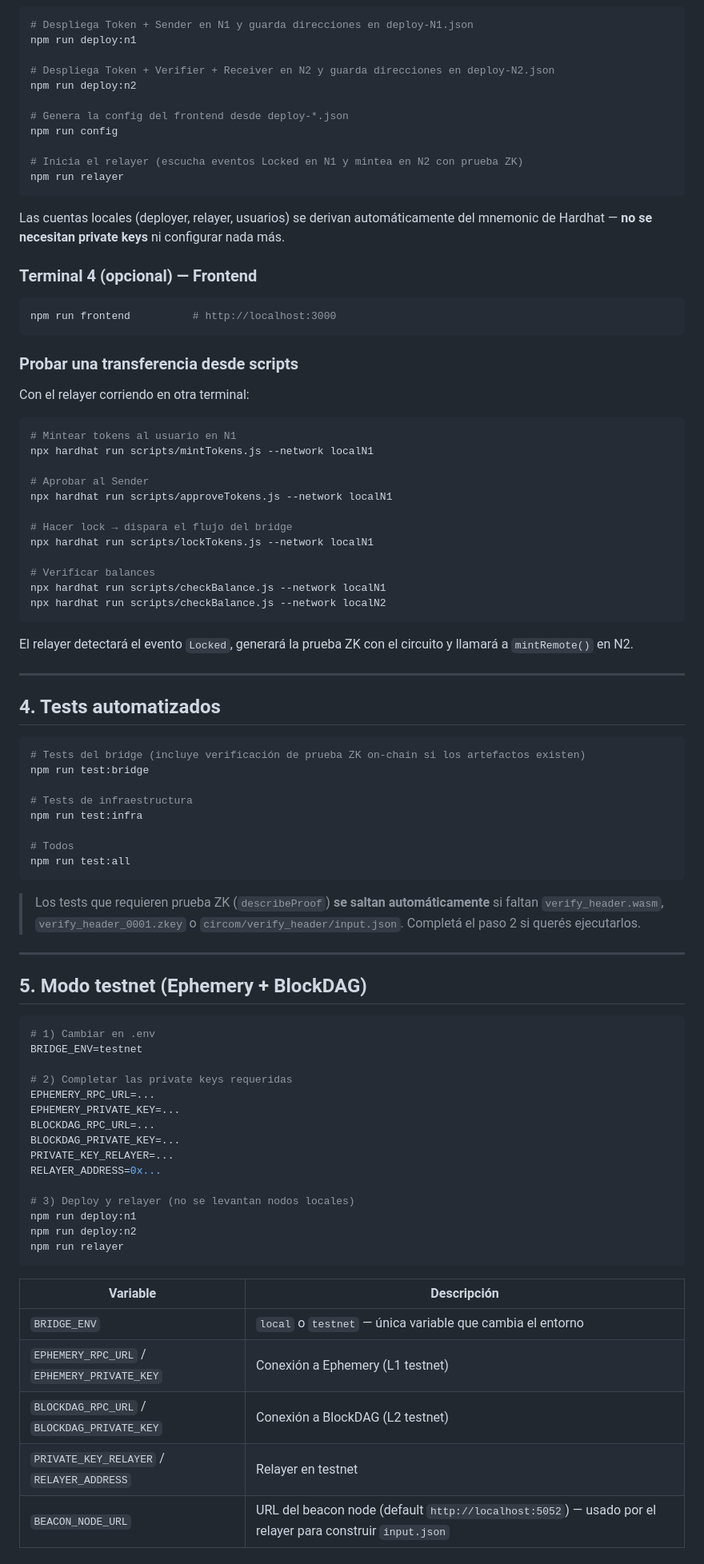
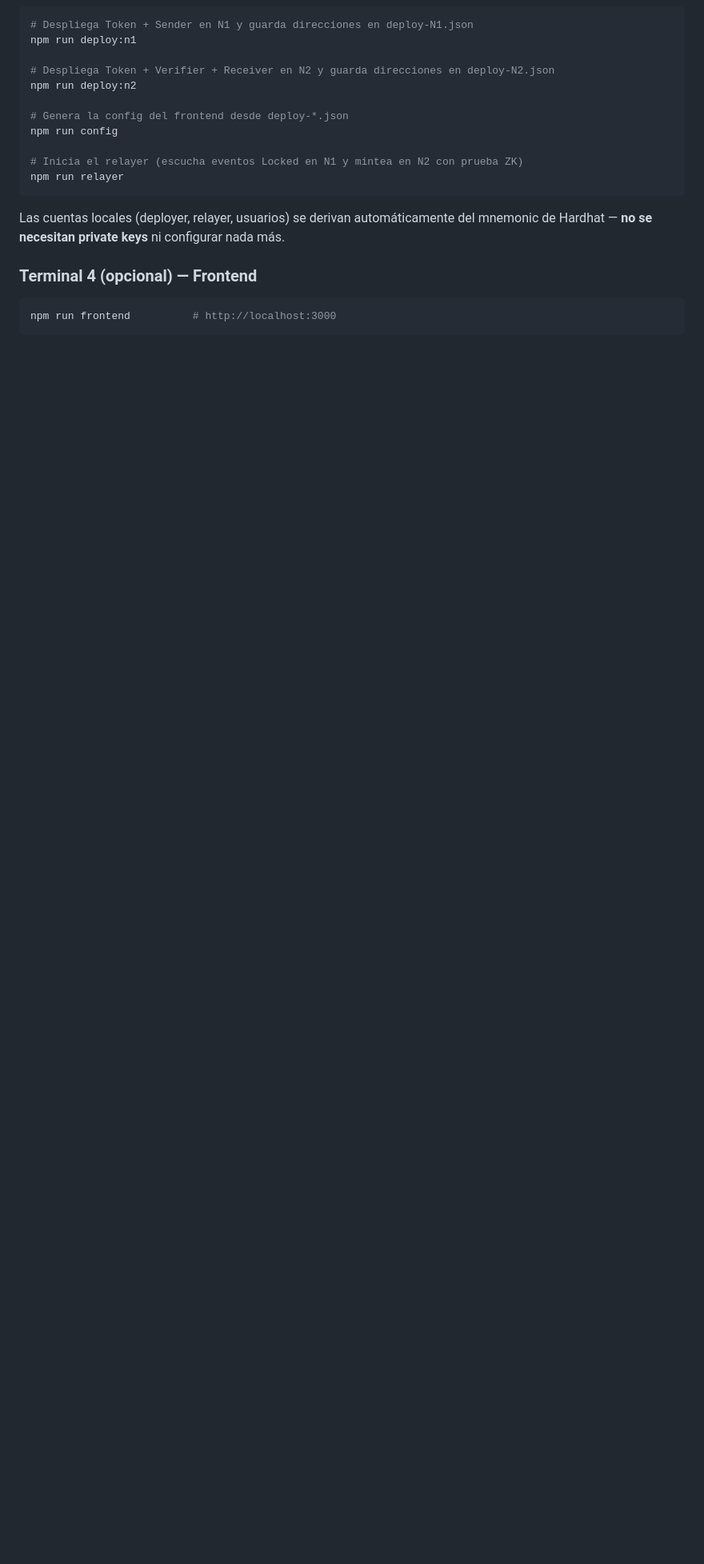
Before and after one commit to FPUNA-ZK-Bridge/zk-guarani-bridge, a Markdown page: readme.md, the part around one of its changes. Shown at 80% size. GitHub-like rendering; blank space fills up the shorter version.

````diff
--- a/readme.md
+++ b/readme.md
@@ -193,71 +193,4 @@ Las cuentas locales (deployer, relayer, usuarios) se derivan automáticamente de
 npm run frontend          # http://localhost:3000
 ```
 
-### Probar una transferencia desde scripts
 
-Con el relayer corriendo en otra terminal:
-
-```bash
-# Mintear tokens al usuario en N1
-npx hardhat run scripts/mintTokens.js --network localN1
-
-# Aprobar al Sender
-npx hardhat run scripts/approveTokens.js --network localN1
-
-# Hacer lock → dispara el flujo del bridge
-npx hardhat run scripts/lockTokens.js --network localN1
-
-# Verificar balances
-npx hardhat run scripts/checkBalance.js --network localN1
-npx hardhat run scripts/checkBalance.js --network localN2
-```
-
-El relayer detectará el evento `Locked`, generará la prueba ZK con el circuito y llamará a `mintRemote()` en N2.
-
----
-
-## 4. Tests automatizados
-
-```bash
-# Tests del bridge (incluye verificación de prueba ZK on-chain si los artefactos existen)
-npm run test:bridge
-
-# Tests de infraestructura
-npm run test:infra
-
-# Todos
-npm run test:all
-```
-
-> Los tests que requieren prueba ZK (`describeProof`) **se saltan automáticamente** si faltan `verify_header.wasm`, `verify_header_0001.zkey` o `circom/verify_header/input.json`. Completá el paso 2 si querés ejecutarlos.
-
----
-
-## 5. Modo testnet (Ephemery + BlockDAG)
-
-```bash
-# 1) Cambiar en .env
-BRIDGE_ENV=testnet
-
-# 2) Completar las private keys requeridas
-EPHEMERY_RPC_URL=...
-EPHEMERY_PRIVATE_KEY=...
-BLOCKDAG_RPC_URL=...
-BLOCKDAG_PRIVATE_KEY=...
-PRIVATE_KEY_RELAYER=...
-RELAYER_ADDRESS=0x...
-
-# 3) Deploy y relayer (no se levantan nodos locales)
-npm run deploy:n1
-npm run deploy:n2
-npm run relayer
-```
-
-| Variable | Descripción |
-|----------|-------------|
-| `BRIDGE_ENV` | `local` o `testnet` — única variable que cambia el entorno |
-| `EPHEMERY_RPC_URL` / `EPHEMERY_PRIVATE_KEY` | Conexión a Ephemery (L1 testnet) |
-| `BLOCKDAG_RPC_URL` / `BLOCKDAG_PRIVATE_KEY` | Conexión a BlockDAG (L2 testnet) |
-| `PRIVATE_KEY_RELAYER` / `RELAYER_ADDRESS` | Relayer en testnet |
-| `BEACON_NODE_URL` | URL del beacon node (default `http://localhost:5052`) — usado por el relayer para construir `input.json` |
-
````
Also changed, not shown: other parts of readme.md (+3 -21 lines).
